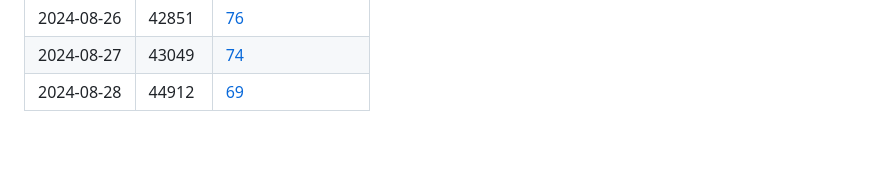
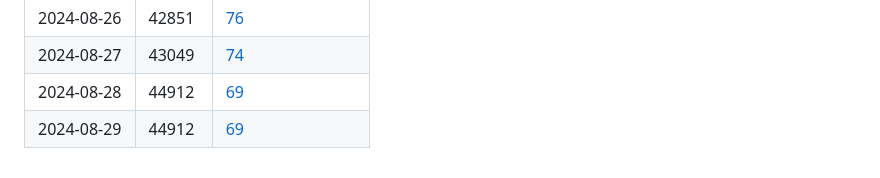
Before and after one commit to JasmineElm/dsv, a Markdown page: README.md, the part around the change. Drawn GitHub-style; blank space fills up the shorter version.

Commit message:
Auto commit: 2024-08-29

```diff
--- a/README.md
+++ b/README.md
@@ -85,3 +85,4 @@ _Anticipated word count: 50,000_
 | 2024-08-26 | 42851 | [76](TODOS.md)  |
 | 2024-08-27 | 43049 | [74](TODOS.md)  |
 | 2024-08-28 | 44912 | [69](TODOS.md)  |
+| 2024-08-29 | 44912 | [69](TODOS.md)  |
```
